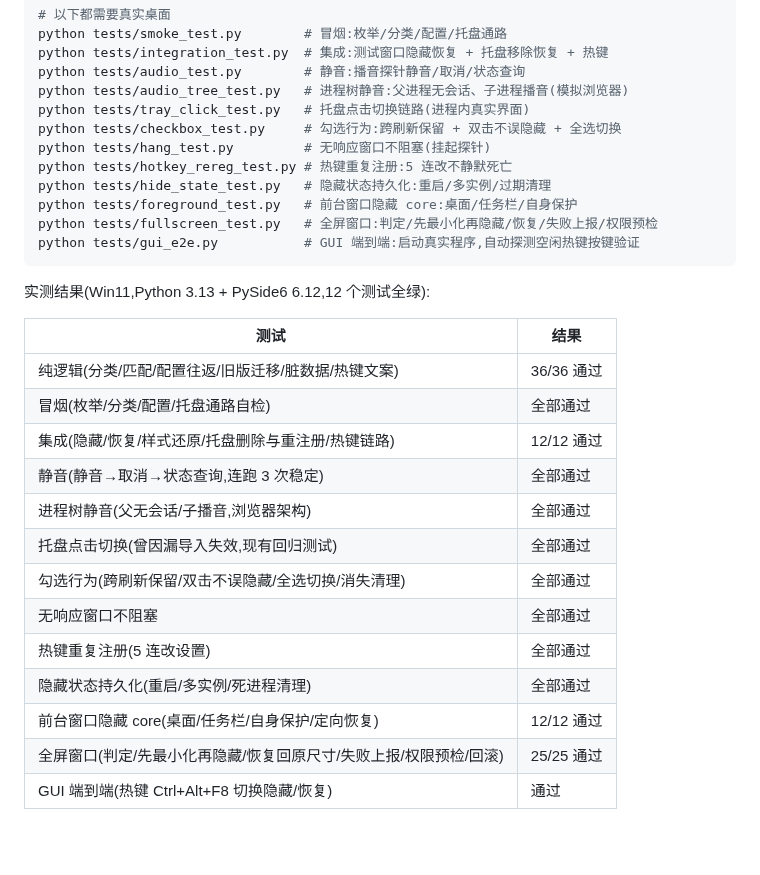
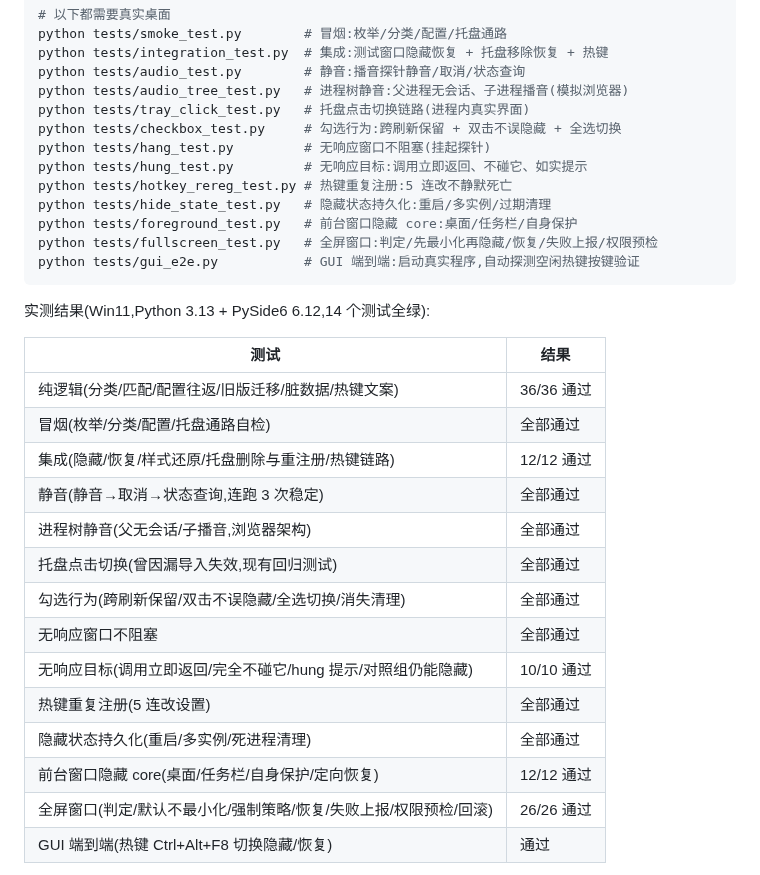
Before and after one commit to carefreegui/WindowHide, a Markdown page: README.md, the part around one of its changes. GitHub-like rendering; blank space fills up the shorter version.

````diff
--- a/README.md
+++ b/README.md
@@ -252,6 +276,7 @@ python tests/audio_tree_test.py   # 进程树静音:父进程无会话、子进
 python tests/tray_click_test.py   # 托盘点击切换链路(进程内真实界面)
 python tests/checkbox_test.py     # 勾选行为:跨刷新保留 + 双击不误隐藏 + 全选切换
 python tests/hang_test.py         # 无响应窗口不阻塞(挂起探针)
+python tests/hung_test.py         # 无响应目标:调用立即返回、不碰它、如实提示
 python tests/hotkey_rereg_test.py # 热键重复注册:5 连改不静默死亡
 python tests/hide_state_test.py   # 隐藏状态持久化:重启/多实例/过期清理
 python tests/foreground_test.py   # 前台窗口隐藏 core:桌面/任务栏/自身保护
@@ -259,7 +284,7 @@ python tests/fullscreen_test.py   # 全屏窗口:判定/先最小化再隐藏/
 python tests/gui_e2e.py           # GUI 端到端:启动真实程序,自动探测空闲热键按键验证
 ```
 
-实测结果(Win11,Python 3.13 + PySide6 6.12,12 个测试全绿):
+实测结果(Win11,Python 3.13 + PySide6 6.12,14 个测试全绿):
 
 | 测试 | 结果 |
 | --- | --- |
@@ -271,10 +296,11 @@ python tests/gui_e2e.py           # GUI 端到端:启动真实程序,自动探
 | 托盘点击切换(曾因漏导入失效,现有回归测试) | 全部通过 |
 | 勾选行为(跨刷新保留/双击不误隐藏/全选切换/消失清理) | 全部通过 |
 | 无响应窗口不阻塞 | 全部通过 |
+| 无响应目标(调用立即返回/完全不碰它/hung 提示/对照组仍能隐藏) | 10/10 通过 |
 | 热键重复注册(5 连改设置) | 全部通过 |
 | 隐藏状态持久化(重启/多实例/死进程清理) | 全部通过 |
 | 前台窗口隐藏 core(桌面/任务栏/自身保护/定向恢复) | 12/12 通过 |
-| 全屏窗口(判定/先最小化再隐藏/恢复回原尺寸/失败上报/权限预检/回滚) | 25/25 通过 |
+| 全屏窗口(判定/默认不最小化/强制策略/恢复/失败上报/权限预检/回滚) | 26/26 通过 |
 | GUI 端到端(热键 Ctrl+Alt+F8 切换隐藏/恢复) | 通过 |
 
 集成测试会真实操作桌面(自动启动/关闭测试窗口与探针),结束时会恢复原状,
````
Also changed, not shown: other parts of README.md (+40 -11 lines), docs/MANUAL_TESTS.md (+35 -27 lines), docs/ROADMAP.md (+24 -12 lines), docs/screenshot.png, docs/settings.png, 13 other files.
